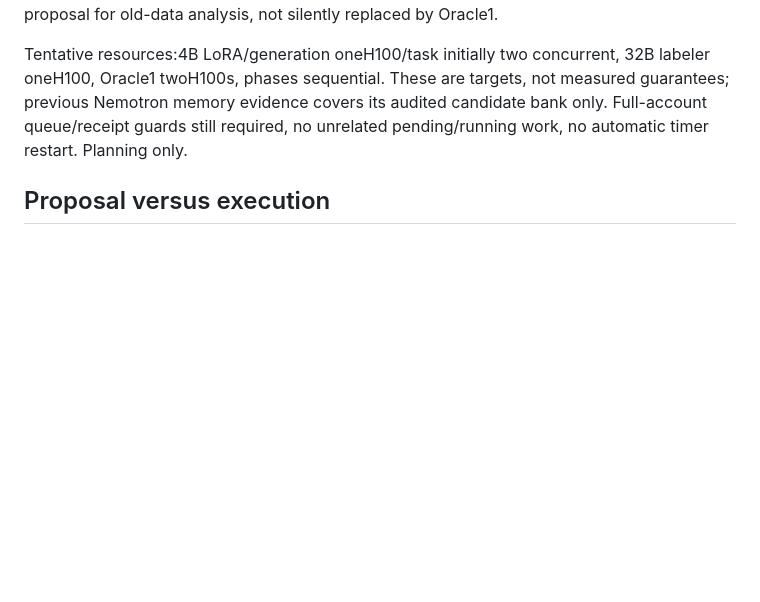
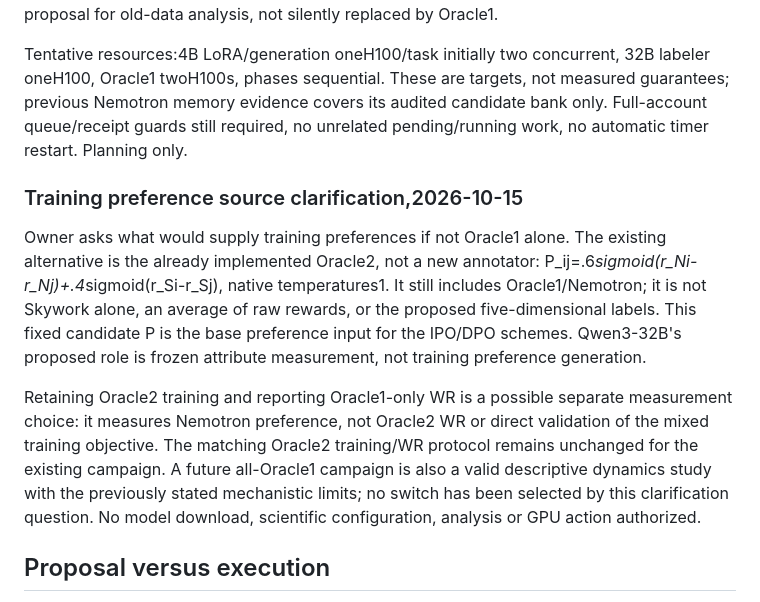
Before and after one commit to yuhe-zzy/LLM_Sampling, a Markdown page: doc/SCIENTIFIC_CONTEXT.md, the part around the change. GitHub-like rendering; blank space fills up the shorter version.

Commit message:
Clarify training oracle and annotation roles

```diff
--- a/doc/SCIENTIFIC_CONTEXT.md
+++ b/doc/SCIENTIFIC_CONTEXT.md
@@ -410,6 +410,24 @@ not measured guarantees; previous Nemotron memory evidence covers its audited
 candidate bank only. Full-account queue/receipt guards still required, no
 unrelated pending/running work, no automatic timer restart. Planning only.
 
+### Training preference source clarification,2026-10-15
+
+Owner asks what would supply training preferences if not Oracle1 alone. The
+existing alternative is the already implemented Oracle2, not a new annotator:
+P_ij=.6*sigmoid(r_Ni-r_Nj)+.4*sigmoid(r_Si-r_Sj), native temperatures1.
+It still includes Oracle1/Nemotron; it is not Skywork alone, an average of raw
+rewards, or the proposed five-dimensional labels. This fixed candidate P is
+the base preference input for the IPO/DPO schemes. Qwen3-32B's proposed role
+is frozen attribute measurement, not training preference generation.
+
+Retaining Oracle2 training and reporting Oracle1-only WR is a possible separate
+measurement choice: it measures Nemotron preference, not Oracle2 WR or direct
+validation of the mixed training objective. The matching Oracle2 training/WR
+protocol remains unchanged for the existing campaign. A future all-Oracle1
+campaign is also a valid descriptive dynamics study with the previously stated
+mechanistic limits; no switch has been selected by this clarification question.
+No model download, scientific configuration, analysis or GPU action authorized.
+
 ## Proposal versus execution
 
 The collaborator's Hodge notes and two-week roadmap are hypotheses/plans unless
```
Also changed, not shown: daily-notes/2026-10-15.md (+15 -0 lines), handoff/current.md (+5 -1 lines).
